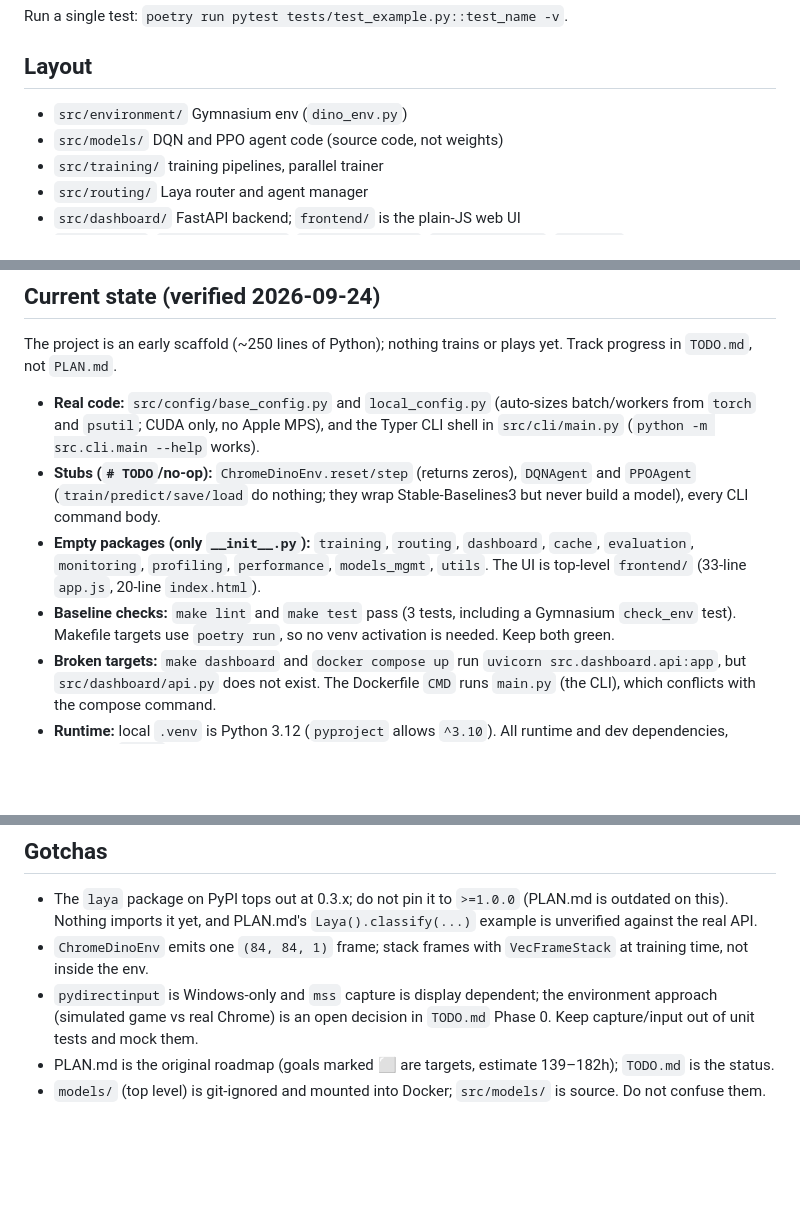
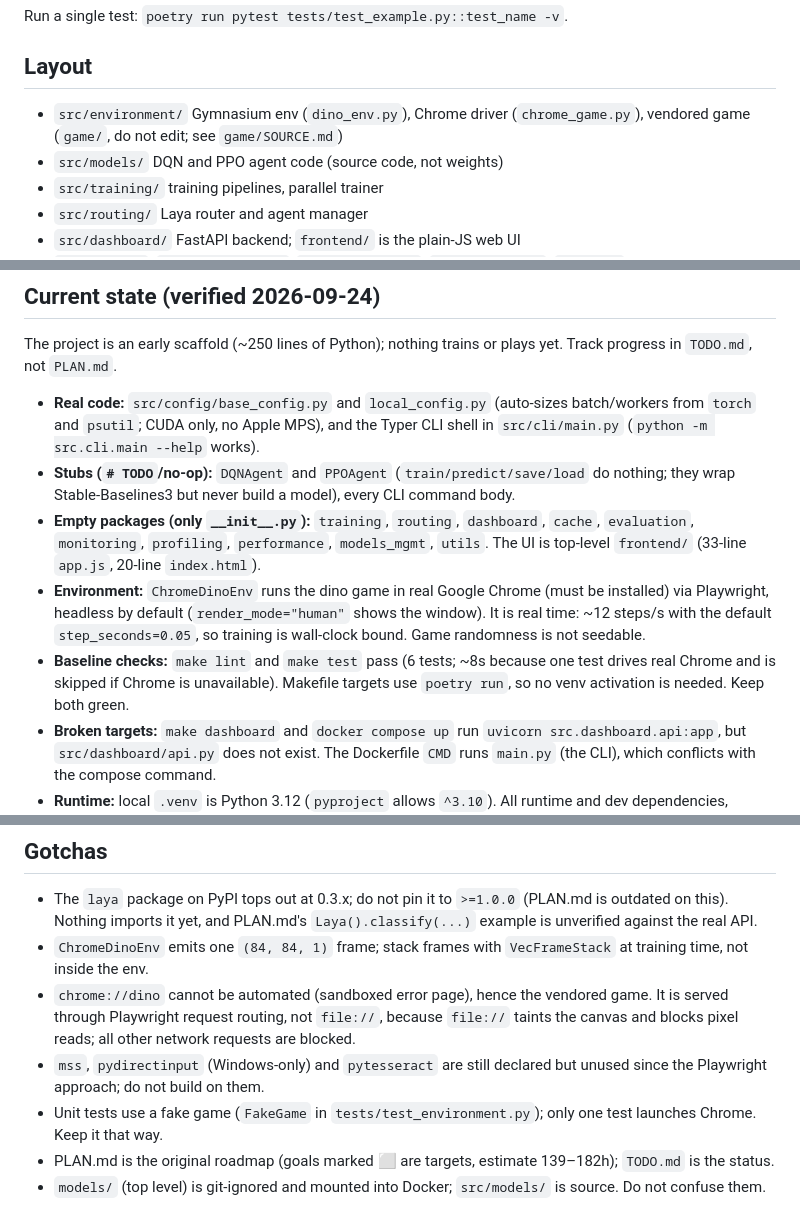
Before and after one commit to S09Z/dino-decision-ai, a Markdown page: AGENTS.md, 3 parts joined by grey strips. Rendered like a GitHub page; blank space fills up the shorter version.

Commit message:
docs: record the real-Chrome environment decision and Phase 1.5 progress
Co-Authored-By: Claude Opus 5.5 <noreply@anthropic.com>

```diff
--- a/AGENTS.md
+++ b/AGENTS.md
@@ -22,7 +22,7 @@ Run a single test: `poetry run pytest tests/test_example.py::test_name -v`.
 
 ## Layout
 
-- `src/environment/` Gymnasium env (`dino_env.py`)
+- `src/environment/` Gymnasium env (`dino_env.py`), Chrome driver (`chrome_game.py`), vendored game (`game/`, do not edit; see `game/SOURCE.md`)
 - `src/models/` DQN and PPO agent code (source code, not weights)
 - `src/training/` training pipelines, parallel trainer
 - `src/routing/` Laya router and agent manager
@@ -52,9 +52,10 @@ Adapted from [andrej-karpathy-skills](https://github.com/multica-ai/andrej-karpa
 The project is an early scaffold (~250 lines of Python); nothing trains or plays yet. Track progress in `TODO.md`, not `PLAN.md`.
 
 - **Real code:** `src/config/base_config.py` and `local_config.py` (auto-sizes batch/workers from `torch` and `psutil`; CUDA only, no Apple MPS), and the Typer CLI shell in `src/cli/main.py` (`python -m src.cli.main --help` works).
-- **Stubs (`# TODO`/no-op):** `ChromeDinoEnv.reset/step` (returns zeros), `DQNAgent` and `PPOAgent` (`train/predict/save/load` do nothing; they wrap Stable-Baselines3 but never build a model), every CLI command body.
+- **Stubs (`# TODO`/no-op):** `DQNAgent` and `PPOAgent` (`train/predict/save/load` do nothing; they wrap Stable-Baselines3 but never build a model), every CLI command body.
 - **Empty packages (only `__init__.py`):** `training`, `routing`, `dashboard`, `cache`, `evaluation`, `monitoring`, `profiling`, `performance`, `models_mgmt`, `utils`. The UI is top-level `frontend/` (33-line `app.js`, 20-line `index.html`).
-- **Baseline checks:** `make lint` and `make test` pass (3 tests, including a Gymnasium `check_env` test). Makefile targets use `poetry run`, so no venv activation is needed. Keep both green.
+- **Environment:** `ChromeDinoEnv` runs the dino game in real Google Chrome (must be installed) via Playwright, headless by default (`render_mode="human"` shows the window). It is real time: ~12 steps/s with the default `step_seconds=0.05`, so training is wall-clock bound. Game randomness is not seedable.
+- **Baseline checks:** `make lint` and `make test` pass (6 tests; ~8s because one test drives real Chrome and is skipped if Chrome is unavailable). Makefile targets use `poetry run`, so no venv activation is needed. Keep both green.
 - **Broken targets:** `make dashboard` and `docker compose up` run `uvicorn src.dashboard.api:app`, but `src/dashboard/api.py` does not exist. The Dockerfile `CMD` runs `main.py` (the CLI), which conflicts with the compose command.
 - **Runtime:** local `.venv` is Python 3.12 (`pyproject` allows `^3.10`). All runtime and dev dependencies, including `typer`, are declared.
 - **Git:** repo initialised on `main` with `origin` → github.com/S09Z/dino-decision-ai ; `push-draft-pr` needs a feature branch off `main`.
@@ -63,6 +64,8 @@ The project is an early scaffold (~250 lines of Python); nothing trains or plays
 
 - The `laya` package on PyPI tops out at 0.3.x; do not pin it to `>=1.0.0` (PLAN.md is outdated on this). Nothing imports it yet, and PLAN.md's `Laya().classify(...)` example is unverified against the real API.
 - `ChromeDinoEnv` emits one `(84, 84, 1)` frame; stack frames with `VecFrameStack` at training time, not inside the env.
-- `pydirectinput` is Windows-only and `mss` capture is display dependent; the environment approach (simulated game vs real Chrome) is an open decision in `TODO.md` Phase 0. Keep capture/input out of unit tests and mock them.
+- `chrome://dino` cannot be automated (sandboxed error page), hence the vendored game. It is served through Playwright request routing, not `file://`, because `file://` taints the canvas and blocks pixel reads; all other network requests are blocked.
+- `mss`, `pydirectinput` (Windows-only) and `pytesseract` are still declared but unused since the Playwright approach; do not build on them.
+- Unit tests use a fake game (`FakeGame` in `tests/test_environment.py`); only one test launches Chrome. Keep it that way.
 - PLAN.md is the original roadmap (goals marked ⬜ are targets, estimate 139–182h); `TODO.md` is the status.
 - `models/` (top level) is git-ignored and mounted into Docker; `src/models/` is source. Do not confuse them.
```
Also changed, not shown: TODO.md (+14 -14 lines).
